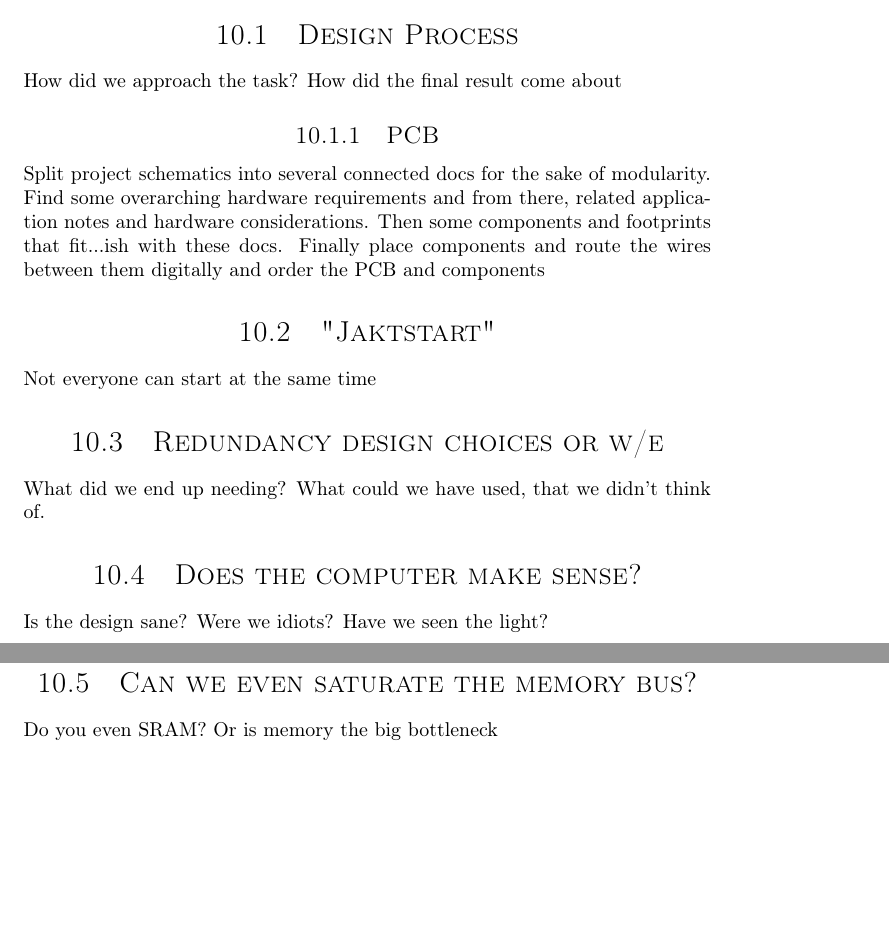
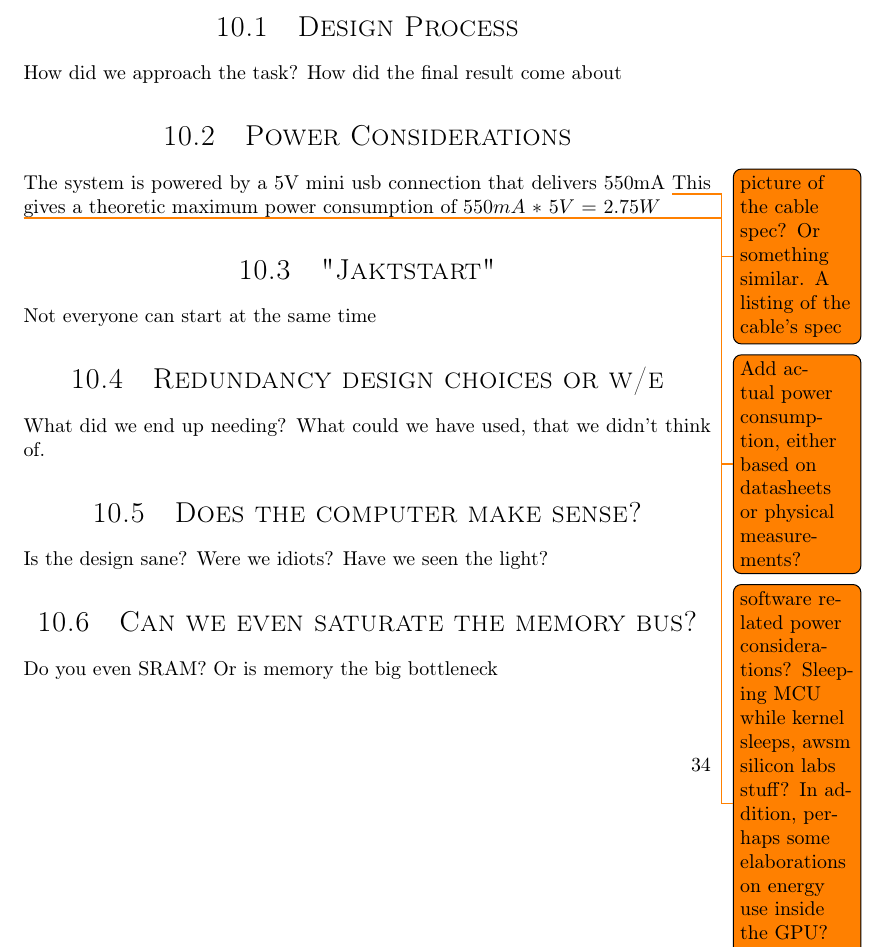
Before and after one commit to dmpro2014/report, a LaTeX thesis (report/main/report.tex, which reads report/discussion/discussion.tex): two parts of pages 41 and 42 of 46 before the commit and part of page 41 of 46 after it, the two joined at a grey line, cut so that both start at the same text, the shorter picture padded with empty space. Compiled offline with pdfLaTeX.

Commit message:
Make beginning of power part of discussion
Also add a few ideas on power talk

```diff
--- a/report/discussion/discussion.tex
+++ b/report/discussion/discussion.tex
@@ -4,9 +4,17 @@
 
 \subfile{../discussion/design_process.tex}
 
-\subsection{PCB}
-Split project schematics into several connected docs for the sake of modularity. Find some overarching hardware requirements and from there, related application notes and hardware considerations. Then some components and footprints that fit...ish with these docs.
-Finally place components and route the wires between them digitally and order the PCB and components
+%\section{PCB}
+%Split project schematics into several connected docs for the sake of modularity. Find some overarching hardware requirements and from there, related application notes and hardware considerations. Then some components and footprints that fit...ish with these docs.
+%Finally place components and route the wires between them digitally and order the PCB and components
+
+\section{Power Considerations}
+
+The system is powered by a 5V mini usb connection that delivers 550mA \todo{picture of the cable spec? Or something similar. A listing of the cable's spec}
+This gives a theoretic maximum power consumption of $550mA$ $*$ $5V$ $=$ $2.75W$
+
+\todo{Add actual power consumption, either based on datasheets or physical measurements?}
+\todo{software related power considerations? Sleeping MCU while kernel sleeps, awsm silicon labs stuff? In addition, perhaps some elaborations on energy use inside the GPU? Identifying energy critical systems.}
 
 \section{"Jaktstart"}
 
```
